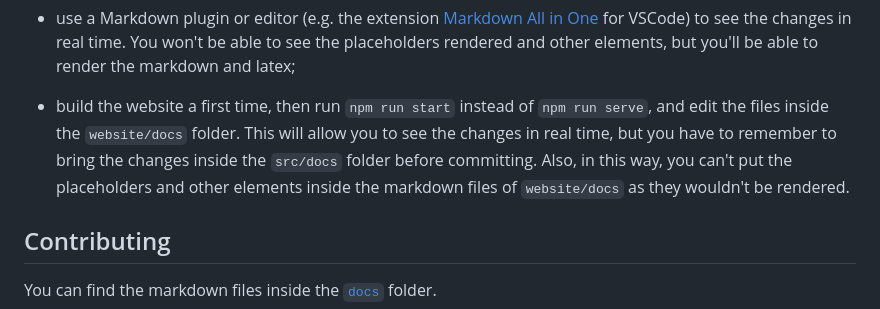
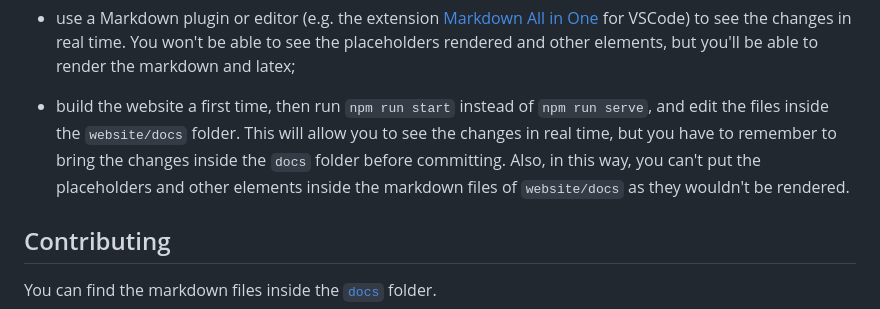
Before and after one commit to w3f/polkadot-spec, a Markdown page: README.md, the part around the change. Drawn GitHub-style.

Commit message:
fix readme error

```diff
--- a/README.md
+++ b/README.md
@@ -28,7 +28,7 @@ git submodule update --remote
 Because of the "complex" build, unfortunately you can't see the changes in real time, if you directly edit the `docs` folder. There are two workarounds:
 - use a Markdown plugin or editor (e.g. the extension [Markdown All in One](https://marketplace.visualstudio.com/items?itemName=yzhang.markdown-all-in-one) for VSCode) to see the changes in real time. You won't be able to see the placeholders rendered and other elements, but you'll be able to render the markdown and latex;
 
-- build the website a first time, then run `npm run start` instead of `npm run serve`, and edit the files inside the `website/docs` folder. This will allow you to see the changes in real time, but you have to remember to bring the changes inside the `src/docs` folder before committing. Also, in this way, you can't put the placeholders and other elements inside the markdown files of `website/docs` as they wouldn't be rendered.
+- build the website a first time, then run `npm run start` instead of `npm run serve`, and edit the files inside the `website/docs` folder. This will allow you to see the changes in real time, but you have to remember to bring the changes inside the `docs` folder before committing. Also, in this way, you can't put the placeholders and other elements inside the markdown files of `website/docs` as they wouldn't be rendered.
 
 ## Contributing
 
```
